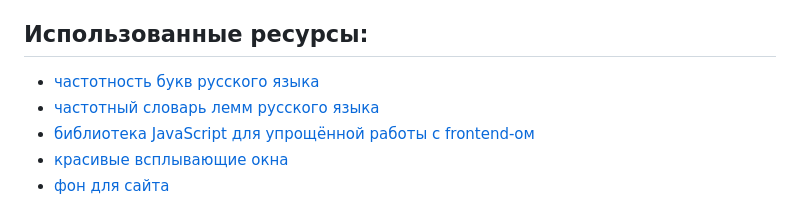
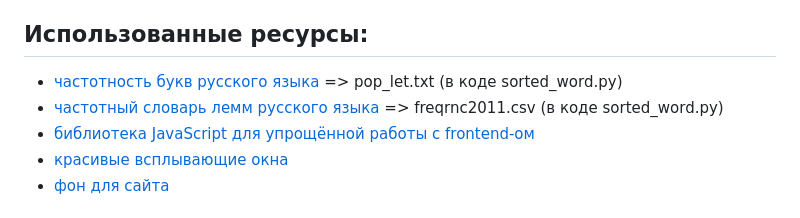
Before and after one commit to Spsaspsaspsa/WordleProject, a Markdown page: README.md, the part around the change. Rendered like a GitHub page.

```diff
--- a/README.md
+++ b/README.md
@@ -63,8 +63,8 @@ python -m http.server -d web 80 &
 
 
 ## Использованные ресурсы:
-- [частотность букв русского языка](http://dict.ruslang.ru/freq.php?act=show&dic=freq_letters&title=%D7%E0%F1%F2%EE%F2%ED%EE%F1%F2%FC%20%E1%F3%EA%E2%20%F0%F3%F1%F1%EA%EE%E3%EE%20%E0%EB%F4%E0%E2%E8%F2%E0)
-- [частотный словарь лемм русского языка](http://dict.ruslang.ru/freq.php?act=show&dic=freq_freq&title=%D7%E0%F1%F2%EE%F2%ED%FB%E9%20%F1%EF%E8%F1%EE%EA%20%EB%E5%EC%EC)
+- [частотность букв русского языка](http://dict.ruslang.ru/freq.php?act=show&dic=freq_letters&title=%D7%E0%F1%F2%EE%F2%ED%EE%F1%F2%FC%20%E1%F3%EA%E2%20%F0%F3%F1%F1%EA%EE%E3%EE%20%E0%EB%F4%E0%E2%E8%F2%E0) => pop_let.txt (в коде sorted_word.py)
+- [частотный словарь лемм русского языка](http://dict.ruslang.ru/freq.php?act=show&dic=freq_freq&title=%D7%E0%F1%F2%EE%F2%ED%FB%E9%20%F1%EF%E8%F1%EE%EA%20%EB%E5%EC%EC) => freqrnc2011.csv (в коде sorted_word.py)
 - [библиотека JavaScript для упрощённой работы с frontend-ом](https://p5js.org/)
 - [красивые всплывающие окна](https://sweetalert2.github.io/)
 - [фон для сайта](https://ru.freepik.com/free-vector/tangerine-fruit-blue-background-design-resource_34371798.htm#fromView=image_search_similar&page=1&position=30&uuid=53836c59-0807-4d97-963b-a44b9ae6b815)
```
